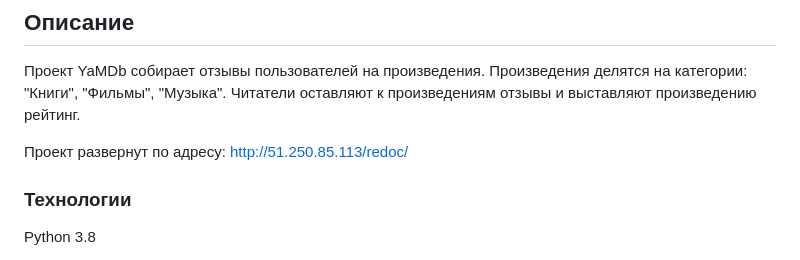
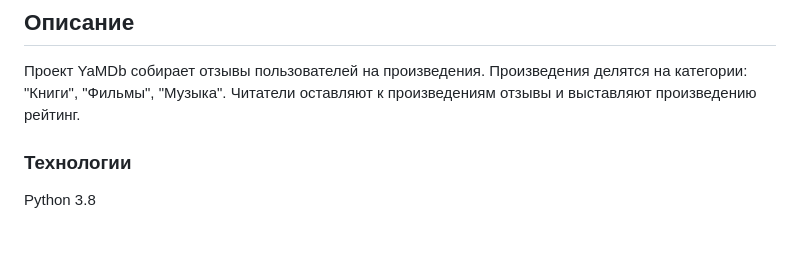
Before and after one commit to krankir/yamDB, a Markdown page: README.md, the part around the change. Rendered like a GitHub page; blank space fills up the shorter version.

```diff
--- a/README.md
+++ b/README.md
@@ -2,8 +2,6 @@
 ## Описание
 Проект YaMDb собирает отзывы пользователей на произведения.
 Произведения делятся на категории: "Книги", "Фильмы", "Музыка". Читатели оставляют к произведениям отзывы и выставляют произведению рейтинг.
-
-Проект развернут по адресу: <http://51.250.85.113/redoc/>
 
 ### Технологии
 Python 3.8
```
